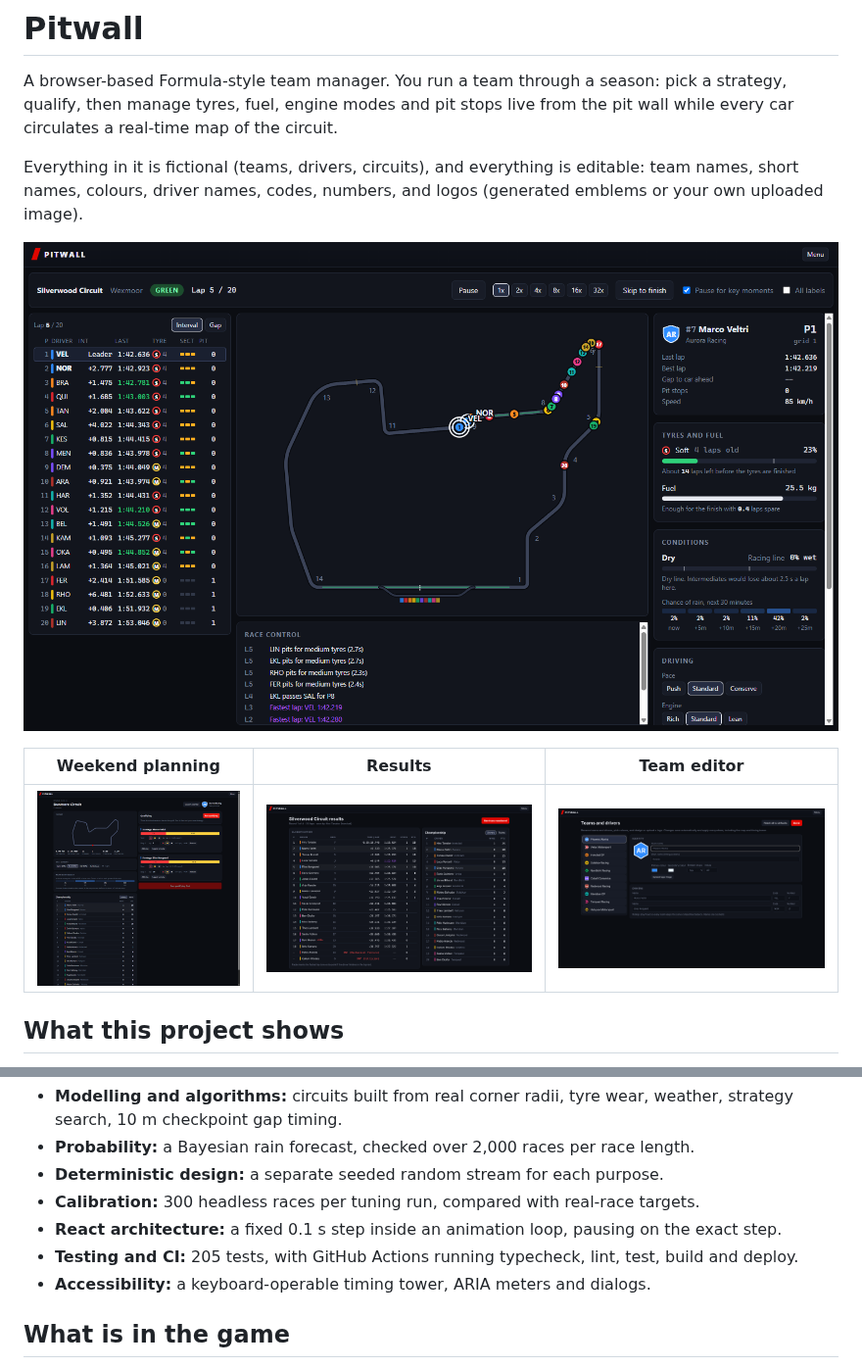
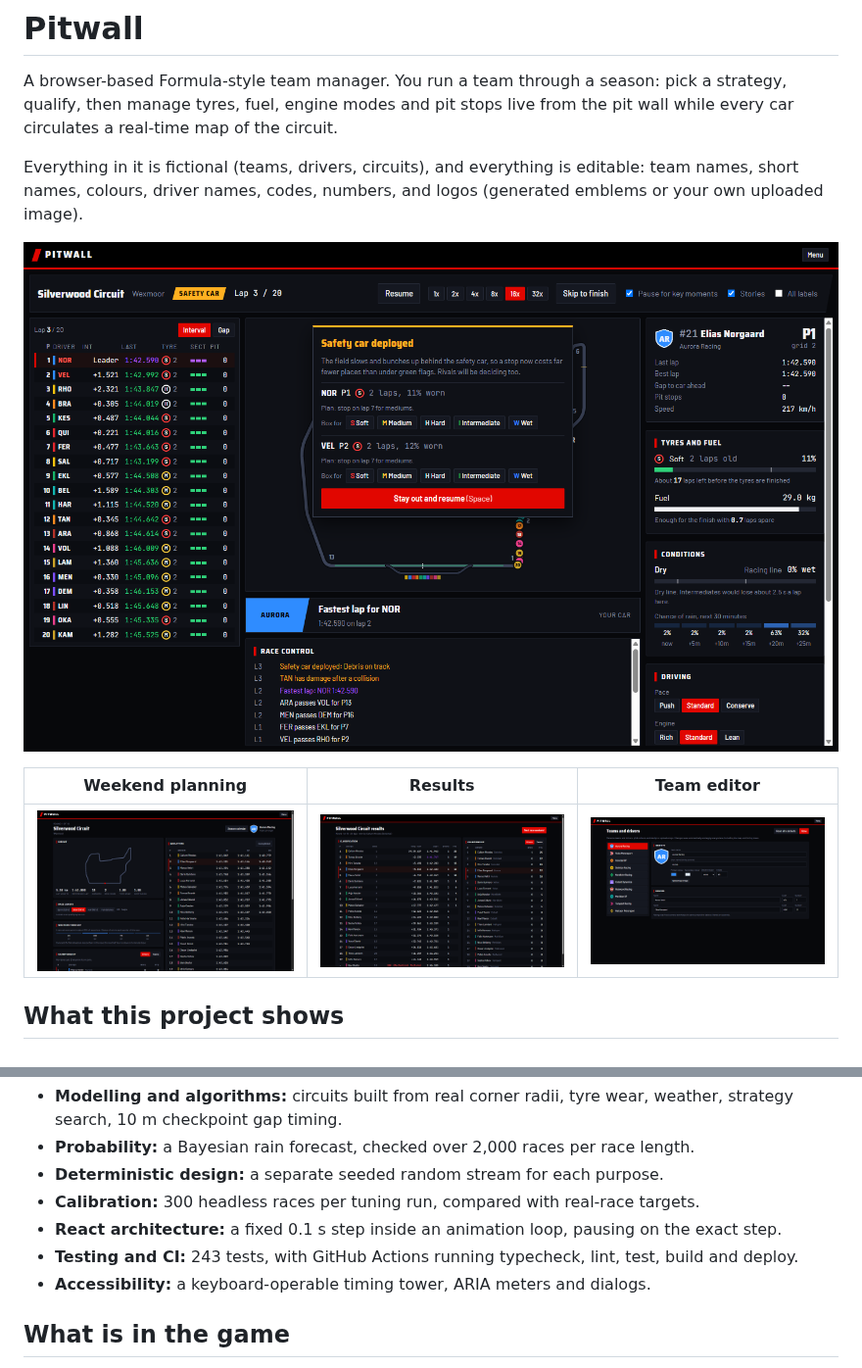
Before and after one commit to Jatzo/Pitwall, a Markdown page: README.md, 2 parts joined by grey strips. Shown at 98% size. Drawn GitHub-style; pictures changed too: docs/screenshots/race.png, docs/screenshots/results.png, docs/screenshots/team-editor.png.

Commit message:
The hub, calendar, results and editor take the same look, with new screenshots.
The design notes set out the type, colour and shape rules.
243 tests.

```diff
--- a/README.md
+++ b/README.md
@@ -19,7 +19,7 @@ Pitwall is a real-time race simulation that has to be deterministic, plausible a
 - **Deterministic design:** a separate seeded random stream for each purpose.
 - **Calibration:** 300 headless races per tuning run, compared with real-race targets.
 - **React architecture:** a fixed 0.1 s step inside an animation loop, pausing on the exact step.
-- **Testing and CI:** 205 tests, with GitHub Actions running typecheck, lint, test, build and deploy.
+- **Testing and CI:** 243 tests, with GitHub Actions running typecheck, lint, test, build and deploy.
 - **Accessibility:** a keyboard-operable timing tower, ARIA meters and dialogs.
 
 ## What is in the game
```
Also changed, not shown: docs/DESIGN.md (+9 -0 lines), 6 other files.
